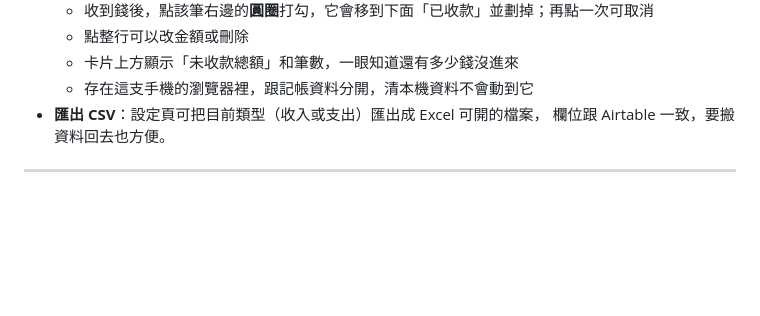
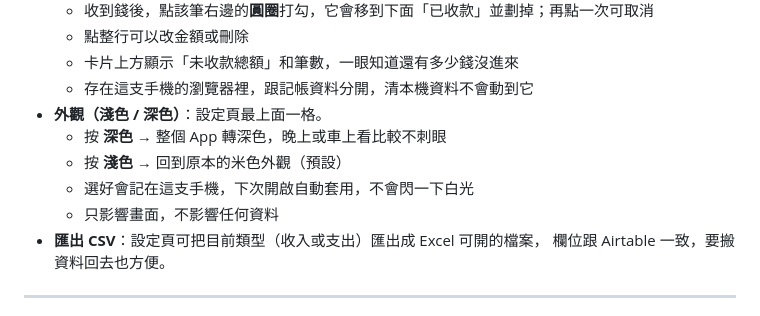
Before and after one commit to chanpon716/ledger, a Markdown page: 使用說明.md, the part around the change. GitHub-like rendering; blank space fills up the shorter version.

Commit message:
更新 使用說明.md

```diff
--- a/使用說明.md
+++ b/使用說明.md
@@ -187,6 +187,11 @@
   - 點整行可以改金額或刪除
   - 卡片上方顯示「未收款總額」和筆數，一眼知道還有多少錢沒進來
   - 存在這支手機的瀏覽器裡，跟記帳資料分開，清本機資料不會動到它
+- **外觀（淺色 / 深色）**：設定頁最上面一格。
+  - 按 **深色** → 整個 App 轉深色，晚上或車上看比較不刺眼
+  - 按 **淺色** → 回到原本的米色外觀（預設）
+  - 選好會記在這支手機，下次開啟自動套用，不會閃一下白光
+  - 只影響畫面，不影響任何資料
 - **匯出 CSV**：設定頁可把目前類型（收入或支出）匯出成 Excel 可開的檔案，
   欄位跟 Airtable 一致，要搬資料回去也方便。
 
```
